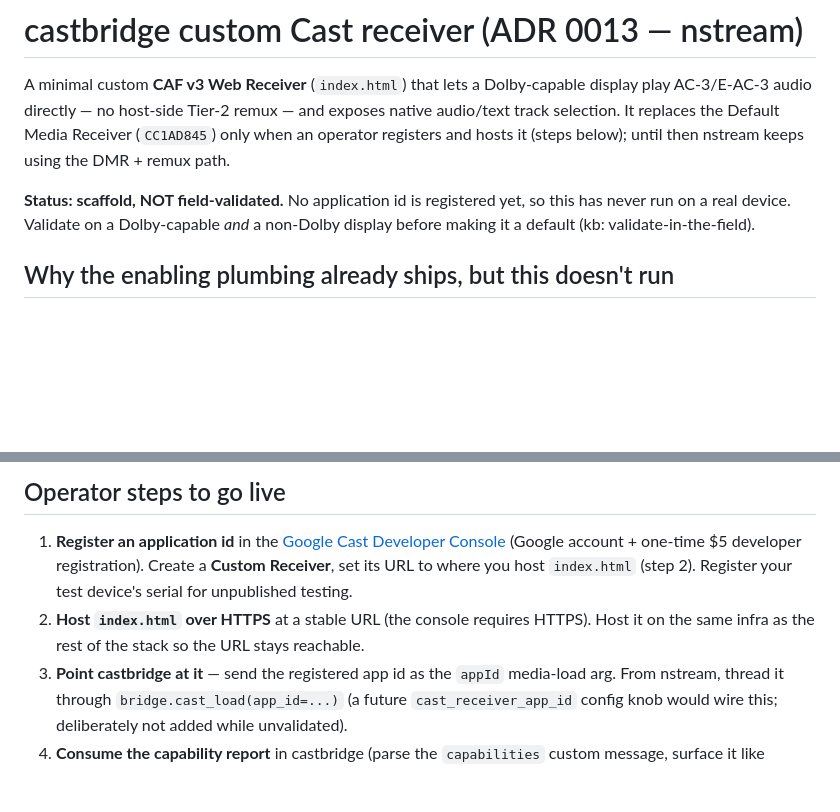
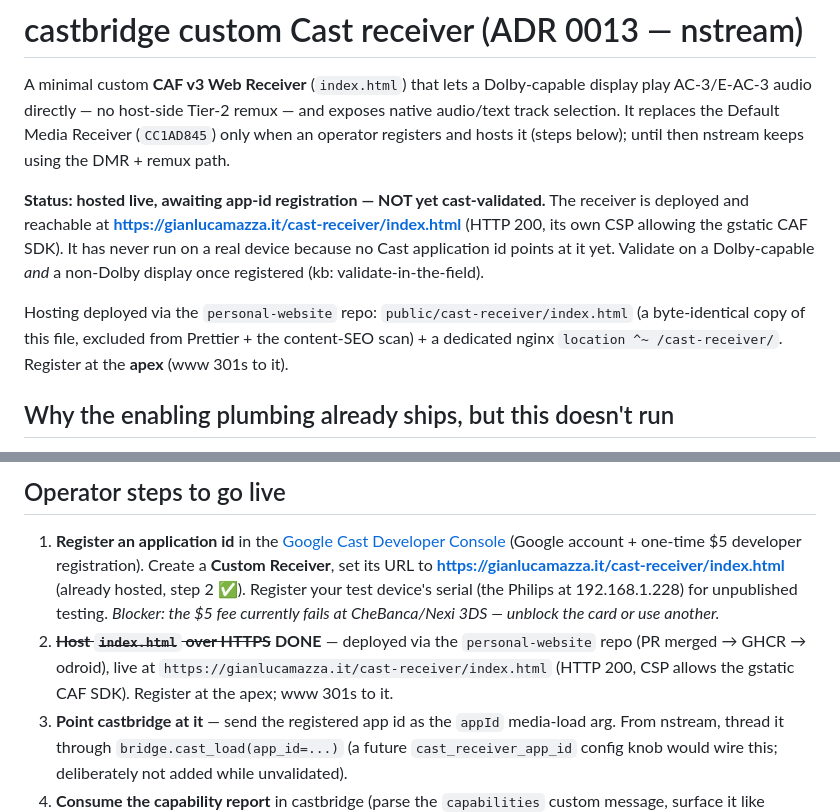
Before and after one commit to gianlucamazza/cast, a Markdown page: native/receiver/README.md, 2 parts joined by grey strips. GitHub-like rendering; blank space fills up the shorter version.

Commit message:
docs(receiver): hosting live at gianlucamazza.it/cast-receiver (ADR 0013 step 2 done)
The receiver is now deployed via the personal-website repo (PR merged → GHCR →
odroid) and reachable at https://gianlucamazza.it/cast-receiver/index.html (HTTP 200,
own CSP allowing the gstatic CAF SDK). Only the Cast app-id registration remains — and
it is currently blocked by the $5 dev fee failing at CheBanca/Nexi 3DS.

Co-Authored-By: Claude Opus 4.8 (1M context) <noreply@anthropic.com>

```diff
--- a/native/receiver/README.md
+++ b/native/receiver/README.md
@@ -5,9 +5,15 @@ AC-3/E-AC-3 audio directly — no host-side Tier-2 remux — and exposes native
 selection. It replaces the Default Media Receiver (`CC1AD845`) only when an operator registers
 and hosts it (steps below); until then nstream keeps using the DMR + remux path.
 
-**Status: scaffold, NOT field-validated.** No application id is registered yet, so this has never
-run on a real device. Validate on a Dolby-capable _and_ a non-Dolby display before making it a
-default (kb: validate-in-the-field).
+**Status: hosted live, awaiting app-id registration — NOT yet cast-validated.** The receiver is
+deployed and reachable at **https://gianlucamazza.it/cast-receiver/index.html** (HTTP 200, its
+own CSP allowing the gstatic CAF SDK). It has never run on a real device because no Cast
+application id points at it yet. Validate on a Dolby-capable _and_ a non-Dolby display once
+registered (kb: validate-in-the-field).
+
+Hosting deployed via the `personal-website` repo: `public/cast-receiver/index.html` (a
+byte-identical copy of this file, excluded from Prettier + the content-SEO scan) + a dedicated
+nginx `location ^~ /cast-receiver/`. Register at the **apex** (www 301s to it).
 
 ## Why the enabling plumbing already ships, but this doesn't run
 
@@ -30,10 +36,12 @@ What remains is exactly what an operator (not the code) must provide.
 
 1. **Register an application id** in the [Google Cast Developer Console](https://cast.google.com/publish)
    (Google account + one-time $5 developer registration). Create a **Custom Receiver**, set its
-   URL to where you host `index.html` (step 2). Register your test device's serial for
-   unpublished testing.
-2. **Host `index.html` over HTTPS** at a stable URL (the console requires HTTPS). Host it on the
-   same infra as the rest of the stack so the URL stays reachable.
+   URL to **https://gianlucamazza.it/cast-receiver/index.html** (already hosted, step 2 ✅).
+   Register your test device's serial (the Philips at 192.168.1.228) for unpublished testing.
+   _Blocker: the $5 fee currently fails at CheBanca/Nexi 3DS — unblock the card or use another._
+2. ~~**Host `index.html` over HTTPS**~~ **DONE** — deployed via the `personal-website` repo (PR
+   merged → GHCR → odroid), live at `https://gianlucamazza.it/cast-receiver/index.html` (HTTP 200,
+   CSP allows the gstatic CAF SDK). Register at the apex; www 301s to it.
 3. **Point castbridge at it** — send the registered app id as the `appId` media-load arg. From
    nstream, thread it through `bridge.cast_load(app_id=...)` (a future `cast_receiver_app_id`
    config knob would wire this; deliberately not added while unvalidated).
```
